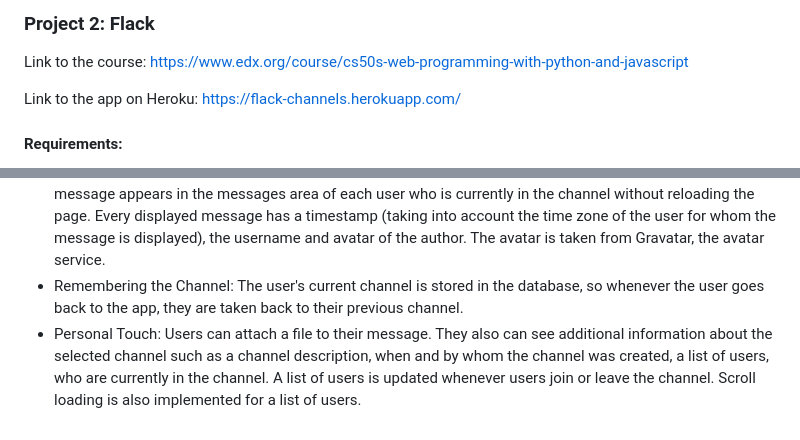
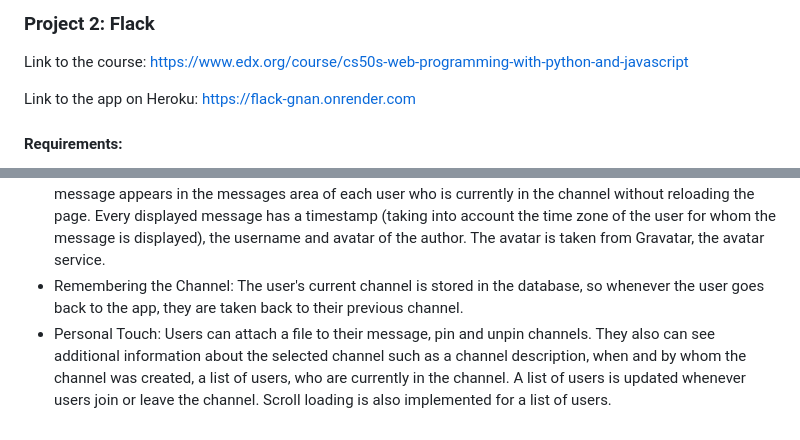
Before and after one commit to NKaty/Flack, a Markdown page: README.md, 2 parts joined by grey strips. GitHub-like rendering.

```diff
--- a/README.md
+++ b/README.md
@@ -4,7 +4,7 @@
 
 Link to the course: https://www.edx.org/course/cs50s-web-programming-with-python-and-javascript
 
-Link to the app on Heroku: https://flack-channels.herokuapp.com/
+Link to the app on Heroku: https://flack-gnan.onrender.com
 
 #### Requirements:
 
@@ -24,4 +24,4 @@ Link to the app on Heroku: https://flack-channels.herokuapp.com/
 - Messages View: All the app data as well as the chat history is stored in the database (PostgreSQL). Channel messages are loaded in batches as the user scrolls the messages area. Scroll loading is also implemented for the list of channels.
 - Sending Messages: Once in a channel, users can send text messages to others in the channel. A new message appears in the messages area of each user who is currently in the channel without reloading the page. Every displayed message has a timestamp (taking into account the time zone of the user for whom the message is displayed), the username and avatar of the author. The avatar is taken from Gravatar, the avatar service.
 - Remembering the Channel: The user's current channel is stored in the database, so whenever the user goes back to the app, they are taken back to their previous channel.
-- Personal Touch: Users can attach a file to their message. They also can see additional information about the selected channel such as a channel description, when and by whom the channel was created, a list of users, who are currently in the channel. A list of users is updated whenever users join or leave the channel. Scroll loading is also implemented for a list of users.
+- Personal Touch: Users can attach a file to their message, pin and unpin channels. They also can see additional information about the selected channel such as a channel description, when and by whom the channel was created, a list of users, who are currently in the channel. A list of users is updated whenever users join or leave the channel. Scroll loading is also implemented for a list of users.
```
